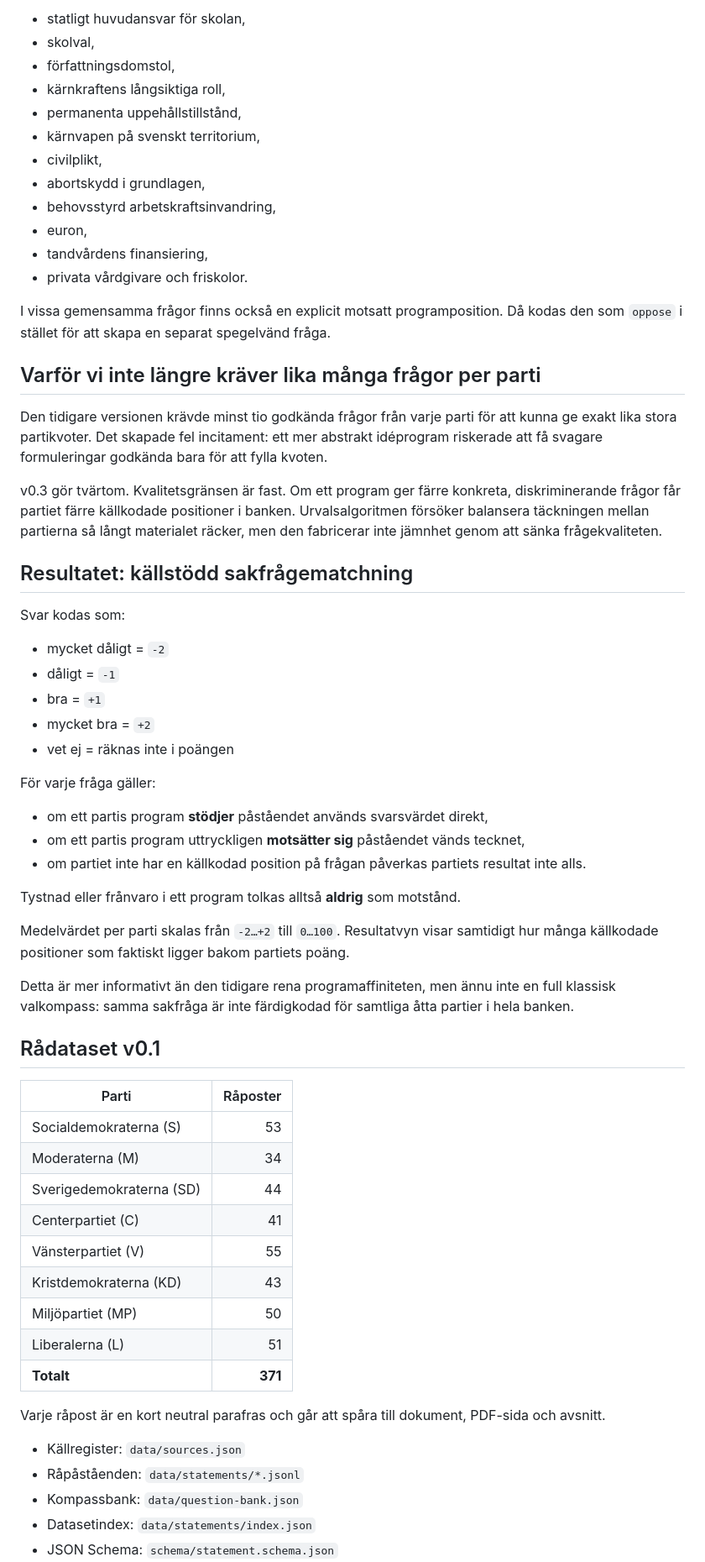
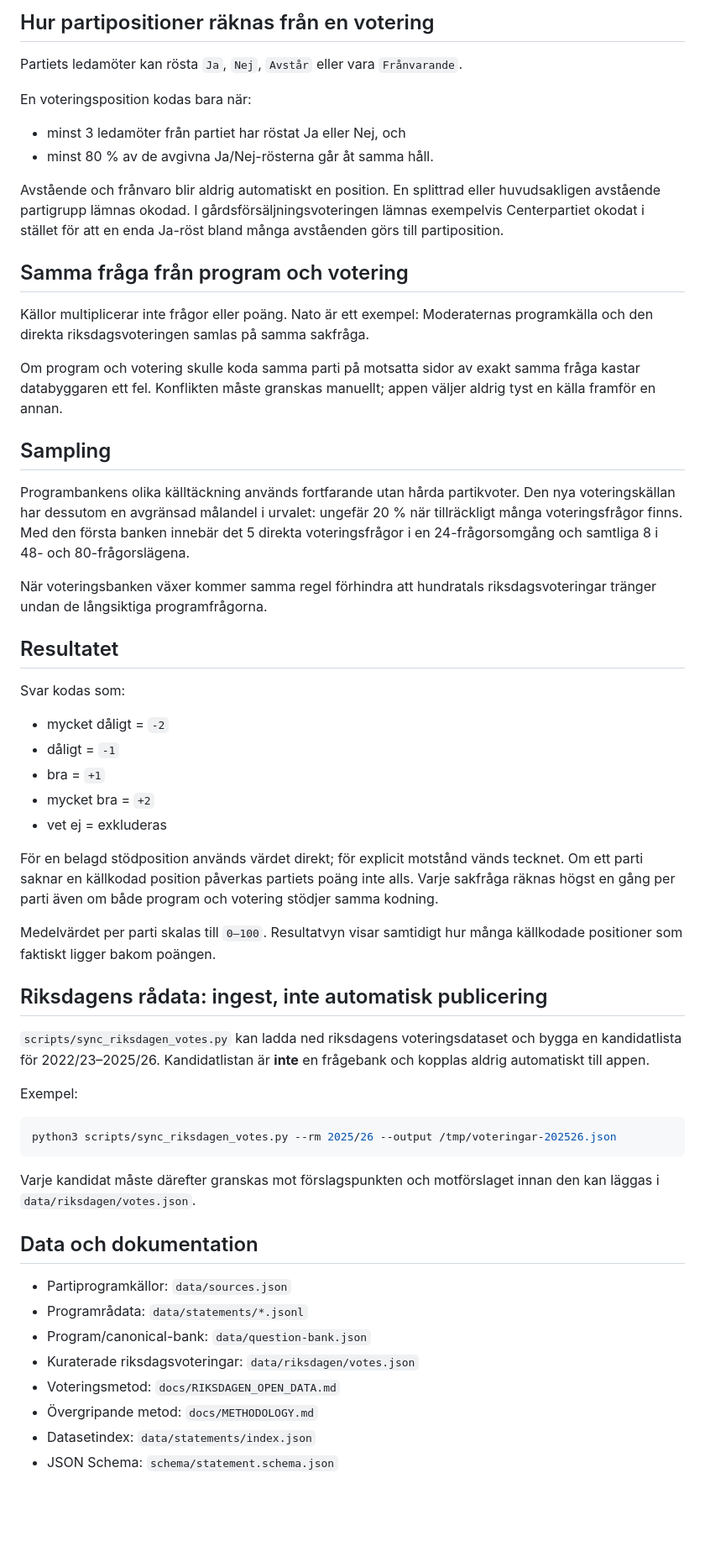
Before and after one commit to broskbenny/valaikompassen, a Markdown page: README.md, the part around one of its changes. Shown at 84% size. Drawn GitHub-style; blank space fills up the shorter version.

Commit message:
Document program and Riksdagen source layers

````diff
--- a/README.md
+++ b/README.md
@@ -72,26 +63,28 @@ Exempel på sammanslagna frågor är bland annat:
 
-- statligt huvudansvar för skolan,
-- skolval,
-- författningsdomstol,
-- kärnkraftens långsiktiga roll,
-- permanenta uppehållstillstånd,
-- kärnvapen på svenskt territorium,
-- civilplikt,
-- abortskydd i grundlagen,
-- behovsstyrd arbetskraftsinvandring,
-- euron,
-- tandvårdens finansiering,
-- privata vårdgivare och friskolor.
+## Hur partipositioner räknas från en votering
 
-I vissa gemensamma frågor finns också en explicit motsatt programposition. Då kodas den som `oppose` i stället för att skapa en separat spegelvänd fråga.
+Partiets ledamöter kan rösta `Ja`, `Nej`, `Avstår` eller vara `Frånvarande`.
 
-## Varför vi inte längre kräver lika många frågor per parti
+En voteringsposition kodas bara när:
 
-Den tidigare versionen krävde minst tio godkända frågor från varje parti för att kunna ge exakt lika stora partikvoter. Det skapade fel incitament: ett mer abstrakt idéprogram riskerade att få svagare formuleringar godkända bara för att fylla kvoten.
+- minst 3 ledamöter från partiet har röstat Ja eller Nej, och
+- minst 80 % av de avgivna Ja/Nej-rösterna går åt samma håll.
 
-v0.3 gör tvärtom. Kvalitetsgränsen är fast. Om ett program ger färre konkreta, diskriminerande frågor får partiet färre källkodade positioner i banken. Urvalsalgoritmen försöker balansera täckningen mellan partierna så långt materialet räcker, men den fabricerar inte jämnhet genom att sänka frågekvaliteten.
+Avstående och frånvaro blir aldrig automatiskt en position. En splittrad eller huvudsakligen avstående partigrupp lämnas okodad. I gårdsförsäljningsvoteringen lämnas exempelvis Centerpartiet okodat i stället för att en enda Ja-röst bland många avståenden görs till partiposition.
 
-## Resultatet: källstödd sakfrågematchning
+## Samma fråga från program och votering
+
+Källor multiplicerar inte frågor eller poäng. Nato är ett exempel: Moderaternas programkälla och den direkta riksdagsvoteringen samlas på samma sakfråga.
+
+Om program och votering skulle koda samma parti på motsatta sidor av exakt samma fråga kastar databyggaren ett fel. Konflikten måste granskas manuellt; appen väljer aldrig tyst en källa framför en annan.
+
+## Sampling
+
+Programbankens olika källtäckning används fortfarande utan hårda partikvoter. Den nya voteringskällan har dessutom en avgränsad målandel i urvalet: ungefär 20 % när tillräckligt många voteringsfrågor finns. Med den första banken innebär det 5 direkta voteringsfrågor i en 24-frågorsomgång och samtliga 8 i 48- och 80-frågorslägena.
+
+När voteringsbanken växer kommer samma regel förhindra att hundratals riksdagsvoteringar tränger undan de långsiktiga programfrågorna.
+
+## Resultatet
 
 Svar kodas som:
 
@@ -99,38 +92,31 @@ Svar kodas som:
 - dåligt = `-1`
 - bra = `+1`
 - mycket bra = `+2`
-- vet ej = räknas inte i poängen
+- vet ej = exkluderas
 
-För varje fråga gäller:
+För en belagd stödposition används värdet direkt; för explicit motstånd vänds tecknet. Om ett parti saknar en källkodad position påverkas partiets poäng inte alls. Varje sakfråga räknas högst en gång per parti även om både program och votering stödjer samma kodning.
 
-- om ett partis program **stödjer** påståendet används svarsvärdet direkt,
-- om ett partis program uttryckligen **motsätter sig** påståendet vänds tecknet,
-- om partiet inte har en källkodad position på frågan påverkas partiets resultat inte alls.
+Medelvärdet per parti skalas till `0–100`. Resultatvyn visar samtidigt hur många källkodade positioner som faktiskt ligger bakom poängen.
 
-Tystnad eller frånvaro i ett program tolkas alltså **aldrig** som motstånd.
+## Riksdagens rådata: ingest, inte automatisk publicering
 
-Medelvärdet per parti skalas från `-2…+2` till `0…100`. Resultatvyn visar samtidigt hur många källkodade positioner som faktiskt ligger bakom partiets poäng.
+`scripts/sync_riksdagen_votes.py` kan ladda ned riksdagens voteringsdataset och bygga en kandidatlista för 2022/23–2025/26. Kandidatlistan är **inte** en frågebank och kopplas aldrig automatiskt till appen.
 
-Detta är mer informativt än den tidigare rena programaffiniteten, men ännu inte en full klassisk valkompass: samma sakfråga är inte färdigkodad för samtliga åtta partier i hela banken.
+Exempel:
 
-## Rådataset v0.1
+```bash
+python3 scripts/sync_riksdagen_votes.py --rm 2025/26 --output /tmp/voteringar-202526.json
+```
 
-| Parti | Råposter |
-|---|---:|
-| Socialdemokraterna (S) | 53 |
-| Moderaterna (M) | 34 |
-| Sverigedemokraterna (SD) | 44 |
-| Centerpartiet (C) | 41 |
-| Vänsterpartiet (V) | 55 |
-| Kristdemokraterna (KD) | 43 |
-| Miljöpartiet (MP) | 50 |
-| Liberalerna (L) | 51 |
-| **Totalt** | **371** |
+Varje kandidat måste därefter granskas mot förslagspunkten och motförslaget innan den kan läggas i `data/riksdagen/votes.json`.
 
-Varje råpost är en kort neutral parafras och går att spåra till dokument, PDF-sida och avsnitt.
+## Data och dokumentation
 
-- Källregister: `data/sources.json`
-- Råpåståenden: `data/statements/*.jsonl`
-- Kompassbank: `data/question-bank.json`
+- Partiprogramkällor: `data/sources.json`
+- Programrådata: `data/statements/*.jsonl`
+- Program/canonical-bank: `data/question-bank.json`
+- Kuraterade riksdagsvoteringar: `data/riksdagen/votes.json`
+- Voteringsmetod: `docs/RIKSDAGEN_OPEN_DATA.md`
+- Övergripande metod: `docs/METHODOLOGY.md`
 - Datasetindex: `data/statements/index.json`
 - JSON Schema: `schema/statement.schema.json`
````
Also changed, not shown: other parts of README.md (+44 -64 lines).
